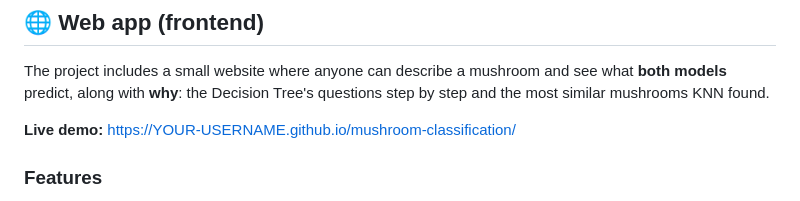
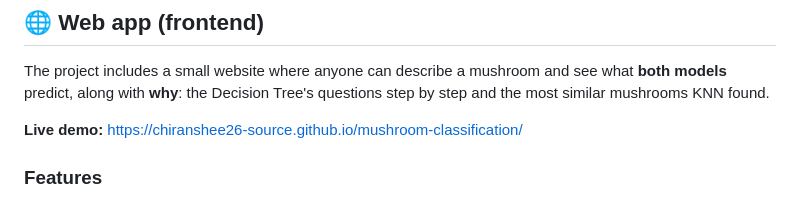
Before and after one commit to chiranshee26-source/mushroom-classification, a Markdown page: README.md, the part around the change. Drawn GitHub-style.

```diff
--- a/README.md
+++ b/README.md
@@ -124,7 +124,7 @@ flowchart LR
 
 The project includes a small website where anyone can describe a mushroom and see what **both models** predict, along with **why**: the Decision Tree's questions step by step and the most similar mushrooms KNN found.
 
-**Live demo:** https://YOUR-USERNAME.github.io/mushroom-classification/
+**Live demo:** https://chiranshee26-source.github.io/mushroom-classification/
 
 ### Features
 - **Classify a mushroom:** 21 questions grouped by part of the mushroom (smell, cap, gills, stalk, ring, habitat). The verdict updates live as you answer.
```
